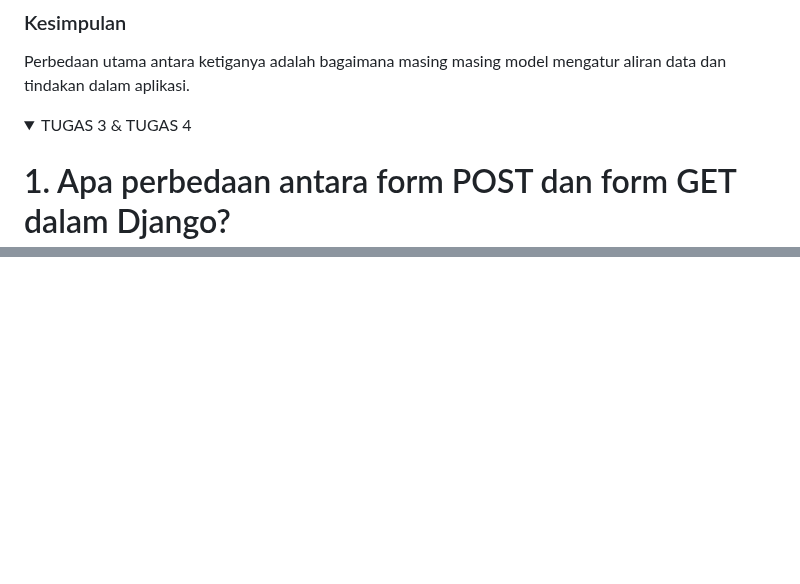
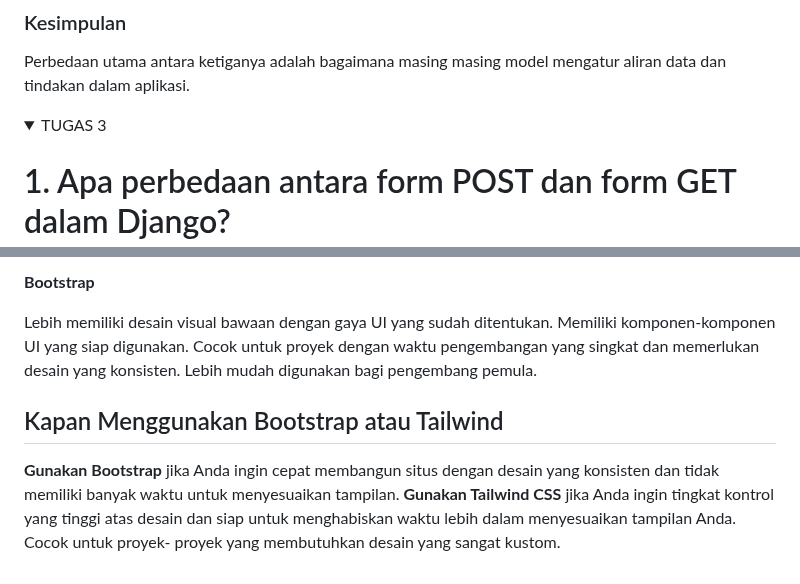
Before and after one commit to shirinzarqaa/Stock-Tracker, a Markdown page: README.md, 2 parts joined by grey strips. Rendered like a GitHub page; folded sections open; blank space fills up the shorter version.

```diff
--- a/README.md
+++ b/README.md
@@ -103,7 +103,7 @@ Perbedaan utama antara ketiganya adalah bagaimana masing masing model mengatur a
 </details>
 
 <details>
-<summary> TUGAS 3 & TUGAS 4 </summary>
+<summary> TUGAS 3</summary>
 
 # 1. Apa perbedaan antara form POST dan form GET dalam Django?
 ## Metode Pengiriman Data
@@ -291,2 +339,12 @@ Jika aplikasi anda rentan terhadap serangan XSS, penyerang dapat mencuri cookies
+**Bootstrap**
+
+Lebih memiliki desain visual bawaan dengan gaya UI yang sudah ditentukan.
+Memiliki komponen-komponen UI yang siap digunakan.
+Cocok untuk proyek dengan waktu pengembangan yang singkat dan memerlukan desain yang konsisten.
+Lebih mudah digunakan bagi pengembang pemula.
+
+## Kapan Menggunakan Bootstrap atau Tailwind
+**Gunakan Bootstrap** jika Anda ingin cepat membangun situs dengan desain yang konsisten dan tidak memiliki banyak waktu untuk menyesuaikan tampilan.
+**Gunakan Tailwind CSS** jika Anda ingin tingkat kontrol yang tinggi atas desain dan siap untuk menghabiskan waktu lebih dalam menyesuaikan tampilan Anda. Cocok untuk proyek- proyek yang membutuhkan desain yang sangat kustom.
 
 </details>
```
Also changed, not shown: other parts of README.md (+50 -2 lines).
